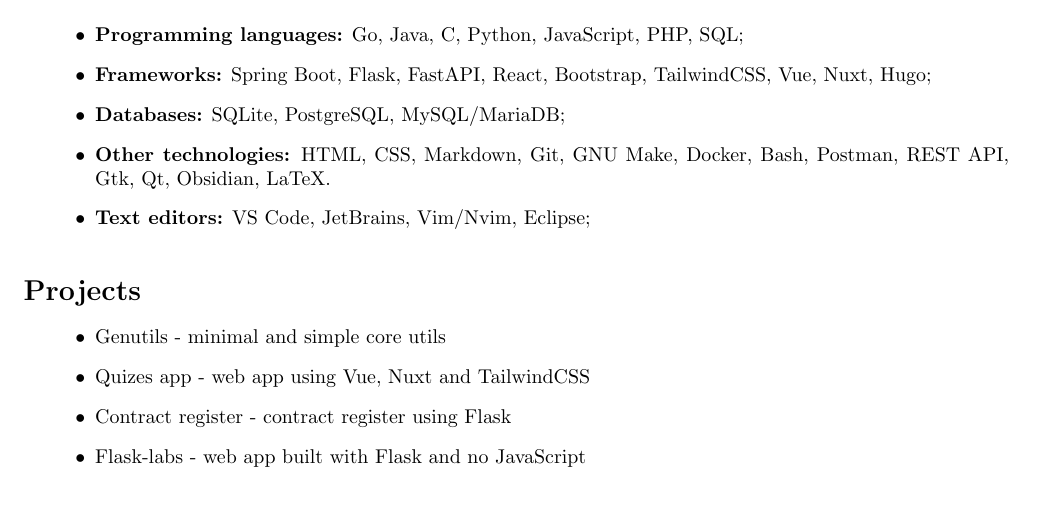
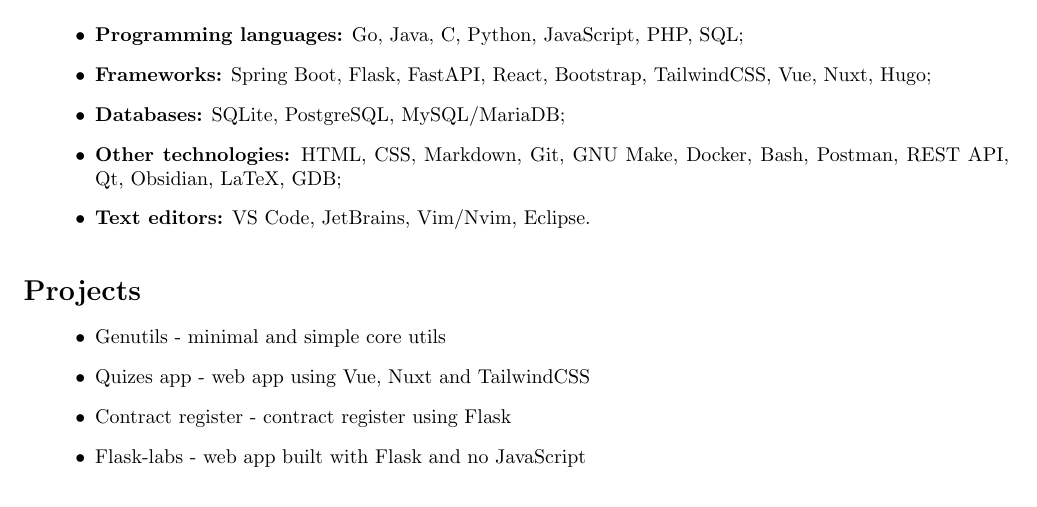
Before and after one commit to LostHopes/job-CV, a LaTeX CV (src/resume.tex, which reads src/tools.tex): part of the page, cut so that both start at the same text. Compiled offline with pdfLaTeX.

Commit message:
chore: added GDB to technologies used

```diff
--- a/src/tools.tex
+++ b/src/tools.tex
@@ -5,6 +5,6 @@
     \item \textbf{Frameworks:} Spring Boot, Flask, FastAPI, React, Bootstrap, TailwindCSS, Vue, Nuxt, Hugo;
     \item \textbf{Databases:} SQLite, PostgreSQL, MySQL/MariaDB;
     \item \textbf{Other technologies:} HTML, CSS, Markdown, Git, GNU Make, Docker, Bash, Postman,
-        REST API, Gtk, Qt, Obsidian, LaTeX.
-    \item \textbf{Text editors:} VS Code, JetBrains, Vim/Nvim, Eclipse;
+        REST API, Qt, Obsidian, LaTeX, GDB;
+    \item \textbf{Text editors:} VS Code, JetBrains, Vim/Nvim, Eclipse.
 \end{itemize}
```
